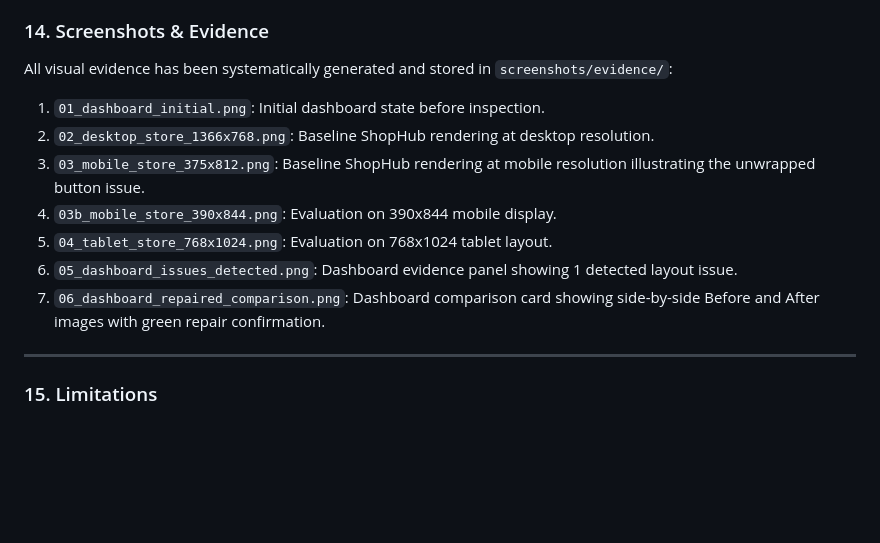
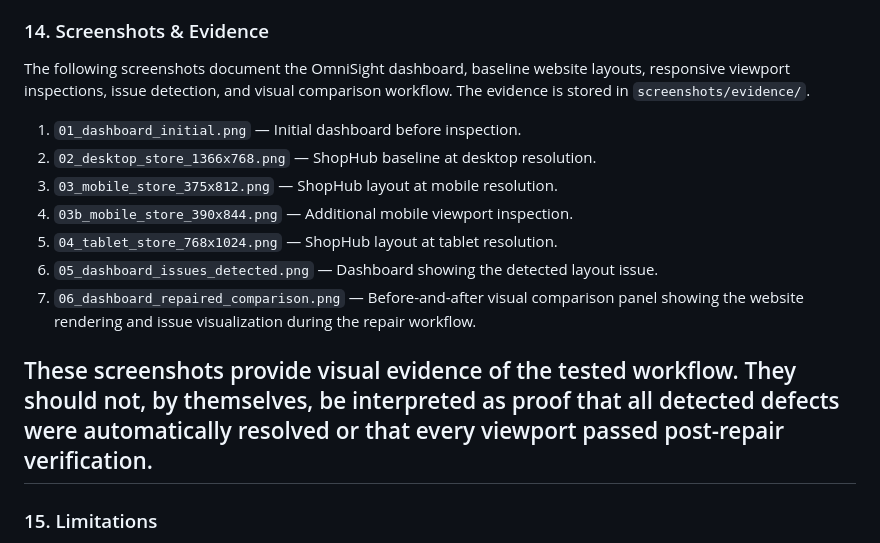
Before and after one commit to Sheefa04/OmniSight, a Markdown page: docs/FINAL_PROJECT_REPORT.md, the part around the change. GitHub-like rendering; blank space fills up the shorter version.

Commit message:
docs: clarify final report screenshot evidence

```diff
--- a/docs/FINAL_PROJECT_REPORT.md
+++ b/docs/FINAL_PROJECT_REPORT.md
@@ -186,16 +186,17 @@ The automated test suite was executed using Python 3.12.10 and pytest to validat
 
 ### 14. Screenshots & Evidence
 
-All visual evidence has been systematically generated and stored in `screenshots/evidence/`:
+The following screenshots document the OmniSight dashboard, baseline website layouts, responsive viewport inspections, issue detection, and visual comparison workflow. The evidence is stored in `screenshots/evidence/`.
 
-1. `01_dashboard_initial.png`: Initial dashboard state before inspection.
-2. `02_desktop_store_1366x768.png`: Baseline ShopHub rendering at desktop resolution.
-3. `03_mobile_store_375x812.png`: Baseline ShopHub rendering at mobile resolution illustrating the unwrapped button issue.
-4. `03b_mobile_store_390x844.png`: Evaluation on 390x844 mobile display.
-5. `04_tablet_store_768x1024.png`: Evaluation on 768x1024 tablet layout.
-6. `05_dashboard_issues_detected.png`: Dashboard evidence panel showing 1 detected layout issue.
-7. `06_dashboard_repaired_comparison.png`: Dashboard comparison card showing side-by-side Before and After images with green repair confirmation.
+1. `01_dashboard_initial.png` — Initial dashboard before inspection.
+2. `02_desktop_store_1366x768.png` — ShopHub baseline at desktop resolution.
+3. `03_mobile_store_375x812.png` — ShopHub layout at mobile resolution.
+4. `03b_mobile_store_390x844.png` — Additional mobile viewport inspection.
+5. `04_tablet_store_768x1024.png` — ShopHub layout at tablet resolution.
+6. `05_dashboard_issues_detected.png` — Dashboard showing the detected layout issue.
+7. `06_dashboard_repaired_comparison.png` — Before-and-after visual comparison panel showing the website rendering and issue visualization during the repair workflow.
 
+These screenshots provide visual evidence of the tested workflow. They should not, by themselves, be interpreted as proof that all detected defects were automatically resolved or that every viewport passed post-repair verification.
 ---
 
 ### 15. Limitations
```
